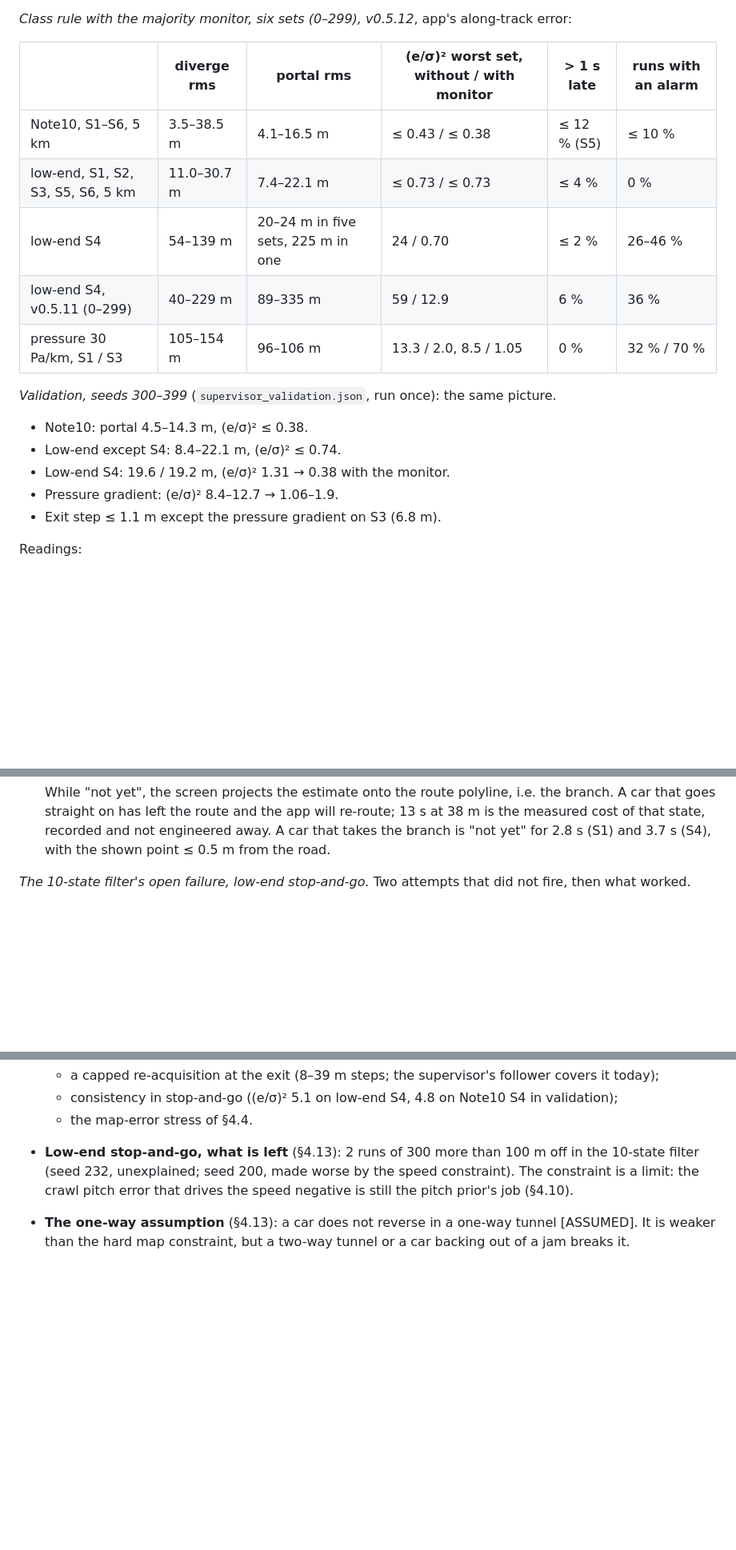
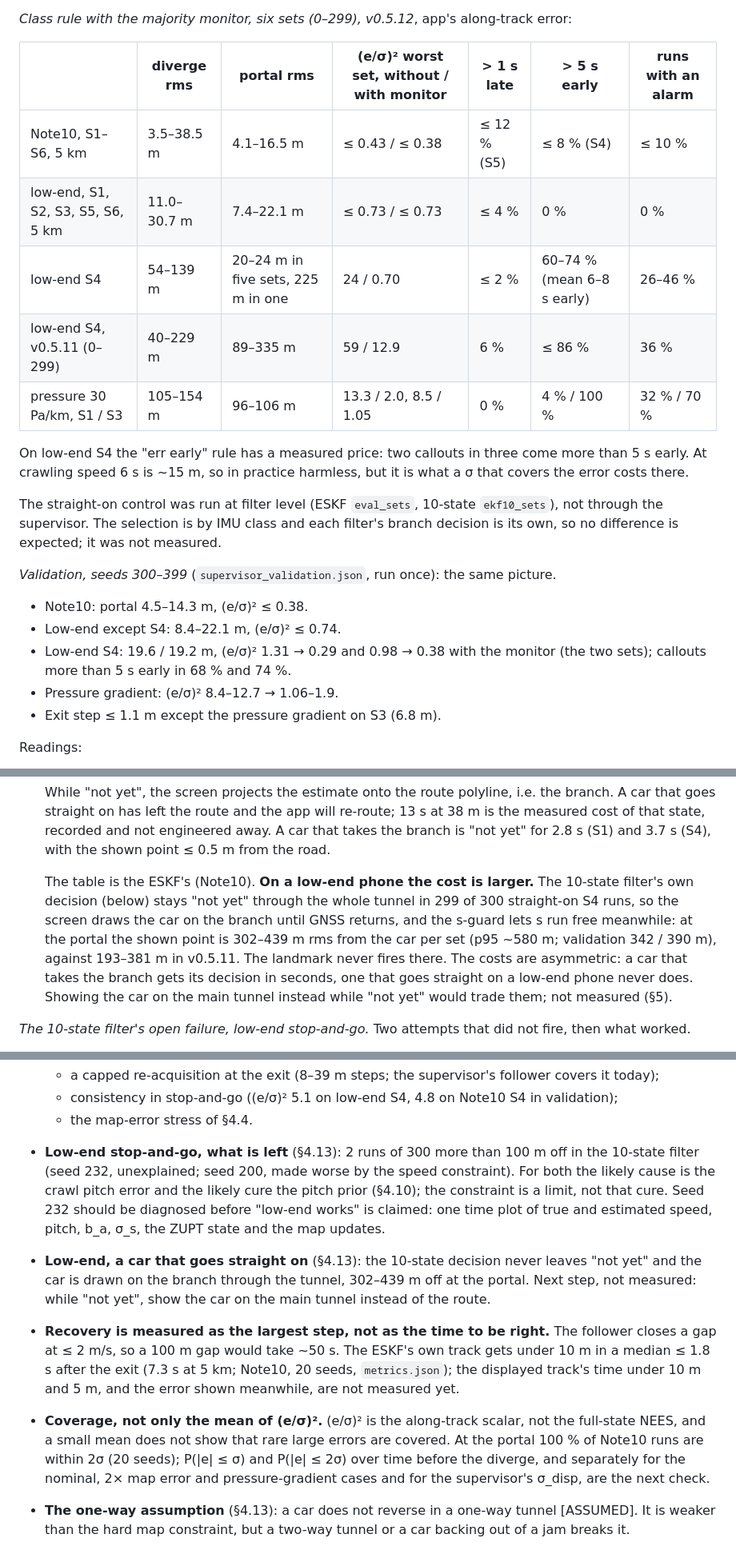
Before and after one commit to alpermutlu2/Tunnel-navigation, a Markdown page: REPORT.md, 3 parts joined by grey strips. Shown at 80% size. Rendered like a GitHub page; blank space fills up the shorter version.

Commit message:
v0.5.12 docs: closing review v9 (low-end straight-on cost, supervisor straight-on scope, early callouts, monitor as warning, recovery and coverage as next checks, demo path)
Co-Authored-By: Claude Opus 5.5 <noreply@anthropic.com>
Claude-Session: https://claude.ai/code/session_016swHssPDgMCFJzi1kiFz5W

```diff
--- a/REPORT.md
+++ b/REPORT.md
@@ -560,18 +560,27 @@ decision is right in 98–100 % of runs per set; the ESKF's, shown until v0.5.11
 
 *Class rule with the majority monitor, six sets (0–299), v0.5.12*, app's along-track error:
 
-| | diverge rms | portal rms | (e/σ)² worst set, without / with monitor | > 1 s late | runs with an alarm |
-|---|---|---|---|---|---|
-| Note10, S1–S6, 5 km | 3.5–38.5 m | 4.1–16.5 m | ≤ 0.43 / ≤ 0.38 | ≤ 12 % (S5) | ≤ 10 % |
-| low-end, S1, S2, S3, S5, S6, 5 km | 11.0–30.7 m | 7.4–22.1 m | ≤ 0.73 / ≤ 0.73 | ≤ 4 % | 0 % |
-| low-end S4 | 54–139 m | 20–24 m in five sets, 225 m in one | 24 / 0.70 | ≤ 2 % | 26–46 % |
-| low-end S4, v0.5.11 (0–299) | 40–229 m | 89–335 m | 59 / 12.9 | 6 % | 36 % |
-| pressure 30 Pa/km, S1 / S3 | 105–154 m | 96–106 m | 13.3 / 2.0, 8.5 / 1.05 | 0 % | 32 % / 70 % |
+| | diverge rms | portal rms | (e/σ)² worst set, without / with monitor | > 1 s late | > 5 s early | runs with an alarm |
+|---|---|---|---|---|---|---|
+| Note10, S1–S6, 5 km | 3.5–38.5 m | 4.1–16.5 m | ≤ 0.43 / ≤ 0.38 | ≤ 12 % (S5) | ≤ 8 % (S4) | ≤ 10 % |
+| low-end, S1, S2, S3, S5, S6, 5 km | 11.0–30.7 m | 7.4–22.1 m | ≤ 0.73 / ≤ 0.73 | ≤ 4 % | 0 % | 0 % |
+| low-end S4 | 54–139 m | 20–24 m in five sets, 225 m in one | 24 / 0.70 | ≤ 2 % | 60–74 % (mean 6–8 s early) | 26–46 % |
+| low-end S4, v0.5.11 (0–299) | 40–229 m | 89–335 m | 59 / 12.9 | 6 % | ≤ 86 % | 36 % |
+| pressure 30 Pa/km, S1 / S3 | 105–154 m | 96–106 m | 13.3 / 2.0, 8.5 / 1.05 | 0 % | 4 % / 100 % | 32 % / 70 % |
+
+On low-end S4 the "err early" rule has a measured price: two callouts in three come more than 5 s
+early. At crawling speed 6 s is ~15 m, so in practice harmless, but it is what a σ that covers the
+error costs there.
+
+The straight-on control was run at filter level (ESKF `eval_sets`, 10-state `ekf10_sets`), not
+through the supervisor. The selection is by IMU class and each filter's branch decision is its
+own, so no difference is expected; it was not measured.
 
 *Validation, seeds 300–399* (`supervisor_validation.json`, run once): the same picture.
 - Note10: portal 4.5–14.3 m, (e/σ)² ≤ 0.38.
 - Low-end except S4: 8.4–22.1 m, (e/σ)² ≤ 0.74.
-- Low-end S4: 19.6 / 19.2 m, (e/σ)² 1.31 → 0.38 with the monitor.
+- Low-end S4: 19.6 / 19.2 m, (e/σ)² 1.31 → 0.29 and 0.98 → 0.38 with the monitor (the two sets);
+  callouts more than 5 s early in 68 % and 74 %.
 - Pressure gradient: (e/σ)² 8.4–12.7 → 1.06–1.9.
 - Exit step ≤ 1.1 m except the pressure gradient on S3 (6.8 m).
 
@@ -631,6 +643,15 @@ starts max(100 m, 2σ_s) before the diverge instead of 100 m.
   car that goes straight on has left the route and the app will re-route; 13 s at 38 m is the
   measured cost of that state, recorded and not engineered away. A car that takes the branch is
   "not yet" for 2.8 s (S1) and 3.7 s (S4), with the shown point ≤ 0.5 m from the road.
+
+  The table is the ESKF's (Note10). **On a low-end phone the cost is larger.** The 10-state
+  filter's own decision (below) stays "not yet" through the whole tunnel in 299 of 300
+  straight-on S4 runs, so the screen draws the car on the branch until GNSS returns, and the
+  s-guard lets s run free meanwhile: at the portal the shown point is 302–439 m rms from the car
+  per set (p95 ~580 m; validation 342 / 390 m), against 193–381 m in v0.5.11. The landmark never
+  fires there. The costs are asymmetric: a car that takes the branch gets its decision in seconds,
+  one that goes straight on a low-end phone never does. Showing the car on the main tunnel instead
+  while "not yet" would trade them; not measured (§5).
 
 *The 10-state filter's open failure, low-end stop-and-go.* Two attempts that did not fire, then
 what worked.
@@ -763,9 +784,22 @@ sets: every per-seed error identical. At scenario speeds k·v² ≤ 3.4 m stays
   - consistency in stop-and-go ((e/σ)² 5.1 on low-end S4, 4.8 on Note10 S4 in validation);
   - the map-error stress of §4.4.
 - **Low-end stop-and-go, what is left** (§4.13): 2 runs of 300 more than 100 m off in the 10-state
-  filter (seed 232, unexplained; seed 200, made worse by the speed constraint). The constraint is
-  a limit: the crawl pitch error that drives the speed negative is still the pitch prior's job
-  (§4.10).
+  filter (seed 232, unexplained; seed 200, made worse by the speed constraint). For both the
+  likely cause is the crawl pitch error and the likely cure the pitch prior (§4.10); the constraint
+  is a limit, not that cure. Seed 232 should be diagnosed before "low-end works" is claimed: one
+  time plot of true and estimated speed, pitch, b_a, σ_s, the ZUPT state and the map updates.
+- **Low-end, a car that goes straight on** (§4.13): the 10-state decision never leaves "not yet"
+  and the car is drawn on the branch through the tunnel, 302–439 m off at the portal. Next step,
+  not measured: while "not yet", show the car on the main tunnel instead of the route.
+- **Recovery is measured as the largest step, not as the time to be right.** The follower closes
+  a gap at ≤ 2 m/s, so a 100 m gap would take ~50 s. The ESKF's own track gets under 10 m in a
+  median ≤ 1.8 s after the exit (7.3 s at 5 km; Note10, 20 seeds, `metrics.json`); the displayed
+  track's time under 10 m and 5 m, and the error shown meanwhile, are not measured yet.
+- **Coverage, not only the mean of (e/σ)².** (e/σ)² is the along-track scalar, not the full-state
+  NEES, and a small mean does not show that rare large errors are covered. At the portal 100 % of
+  Note10 runs are within 2σ (20 seeds); P(|e| ≤ σ) and P(|e| ≤ 2σ) over time before the diverge,
+  and separately for the nominal, 2× map error and pressure-gradient cases and for the
+  supervisor's σ_disp, are the next check.
 - **The one-way assumption** (§4.13): a car does not reverse in a one-way tunnel [ASSUMED]. It is
   weaker than the hard map constraint, but a two-way tunnel or a car backing out of a jam breaks it.
 - **The main tunnel after the diverge is straight in every scenario** and straight in the map object.
```
Also changed, not shown: other parts of REPORT.md (+4 -1 lines), CHANGELOG.md (+4 -0 lines), README.md (+4 -0 lines).
